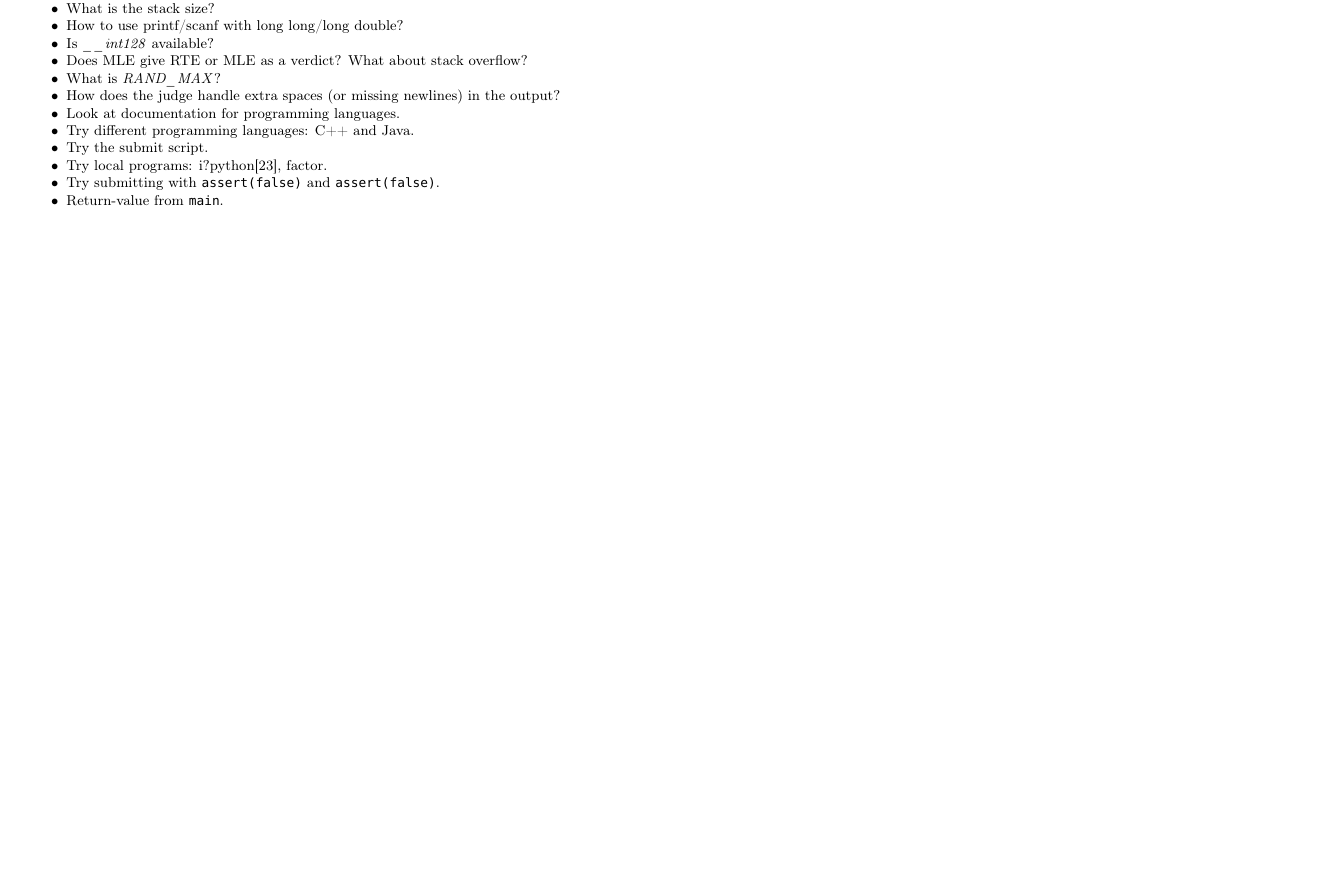
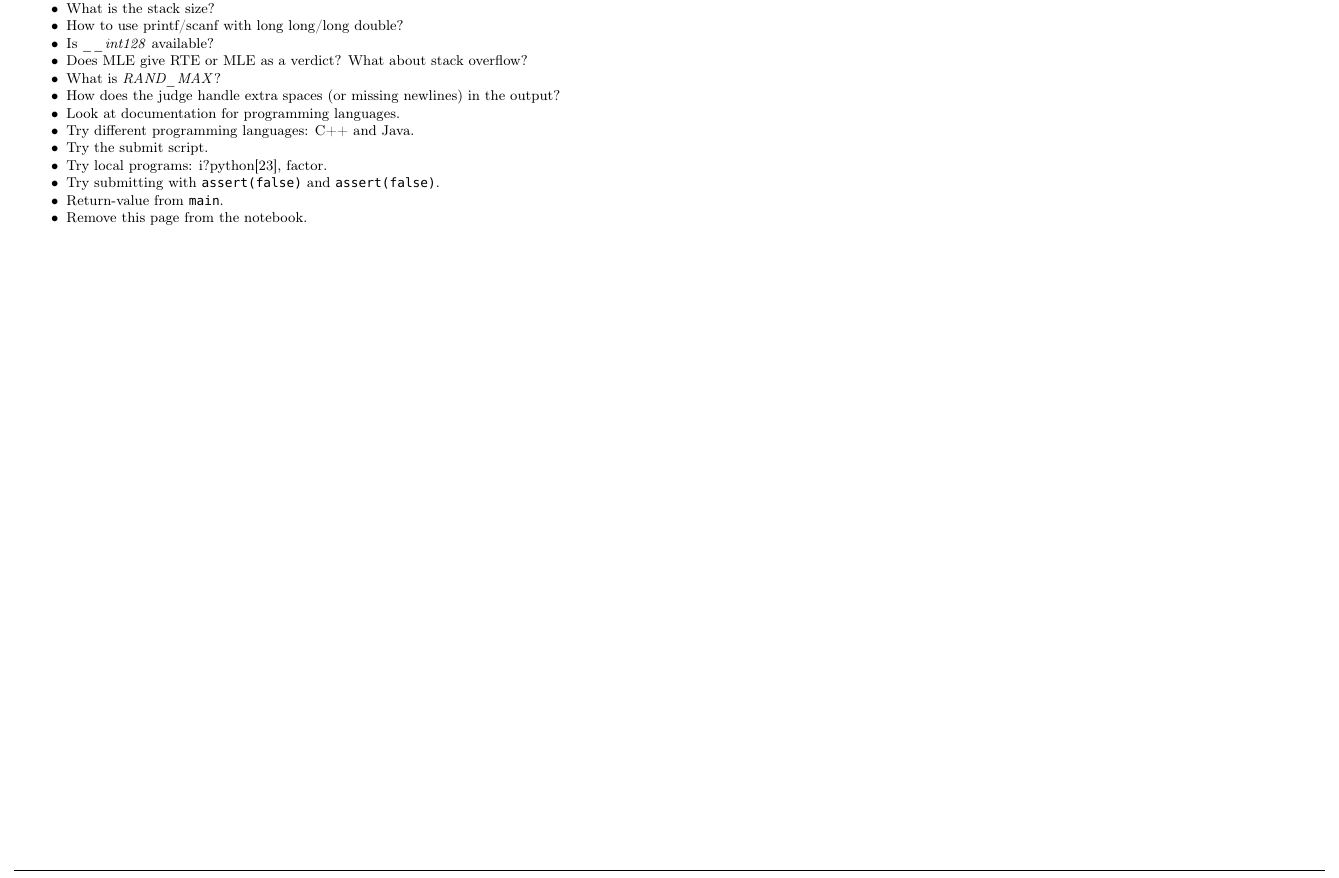
Before and after one commit to SuprDewd/CompetitiveProgramming, a LaTeX paper (comprog.tex): part of page 7 of 7, cut so that both start at the same text, the shorter picture padded with empty space. Compiled offline with pdfLaTeX.

Commit message:
Add tips

```diff
--- a/comprog.tex
+++ b/comprog.tex
@@ -1112,6 +1112,8 @@
                 \item Try local programs: i?python[23], factor.
                 \item Try submitting with \texttt{assert(false)} and \texttt{assert(false)}.
                 \item Return-value from \texttt{main}.
+
+                \item Remove this page from the notebook.
             \end{itemize}
 
 \end{document}
```
Also changed, not shown: comprog.pdf.
